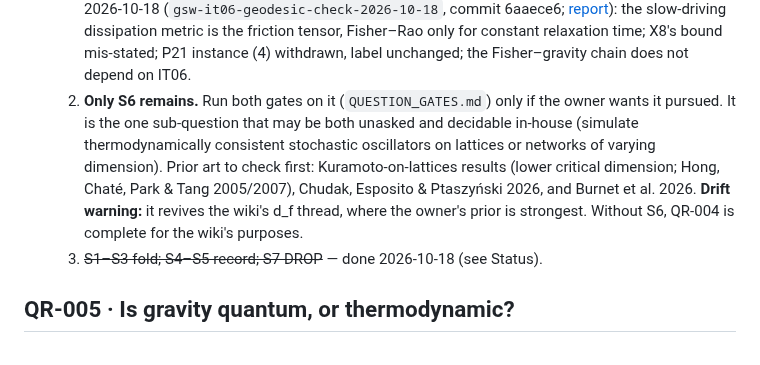
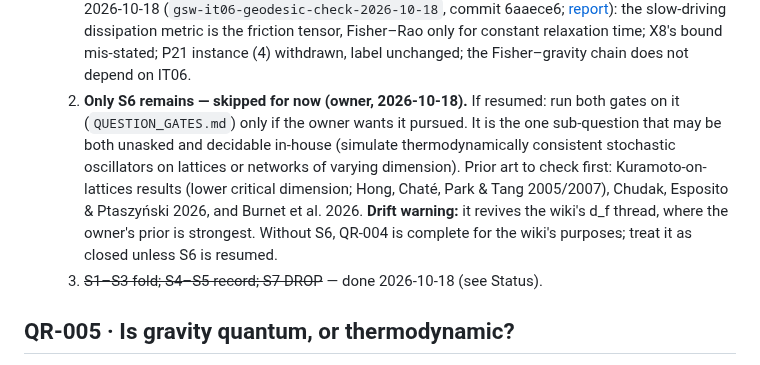
Before and after one commit to IanD25/ds-wiki-transformer, a Markdown page: docs/QUESTIONS_RAISED_LOG.md, the part around the change. Rendered like a GitHub page.

Commit message:
docs: QR-004 S6 skipped for now (owner)
Co-Authored-By: Claude Opus 5.5 <noreply@anthropic.com>

```diff
--- a/docs/QUESTIONS_RAISED_LOG.md
+++ b/docs/QUESTIONS_RAISED_LOG.md
@@ -183,7 +183,7 @@
     - **S6 — still open:** does the synchronization-cost threshold depend on topology or spatial dimension, beyond Zhang's mean-field model? See Next.
 - **Next.** Owner decisions, in order:
   1. *Done 2026-10-18:* §F corrections applied and all 13 §G entries folded in. Hopfield 1974, Lan 2012 and Terauchi 2007 were re-read in full and Laughlin 1998 at abstract level. IT06 follow-up done 2026-10-18 (`gsw-it06-geodesic-check-2026-10-18`, commit 6aaece6; [report](prior_art_reviews/IT06_GEODESIC_CHECK_2026_10_18.md)): the slow-driving dissipation metric is the friction tensor, Fisher–Rao only for constant relaxation time; X8's bound mis-stated; P21 instance (4) withdrawn, label unchanged; the Fisher–gravity chain does not depend on IT06.
-  2. **Only S6 remains.** Run both gates on it (`QUESTION_GATES.md`) only if the owner wants it pursued. It is the one sub-question that may be both unasked and decidable in-house (simulate thermodynamically consistent stochastic oscillators on lattices or networks of varying dimension). Prior art to check first: Kuramoto-on-lattices results (lower critical dimension; Hong, Chaté, Park & Tang 2005/2007), Chudak, Esposito & Ptaszyński 2026, and Burnet et al. 2026. **Drift warning:** it revives the wiki's d_f thread, where the owner's prior is strongest. Without S6, QR-004 is complete for the wiki's purposes.
+  2. **Only S6 remains — skipped for now (owner, 2026-10-18).** If resumed: run both gates on it (`QUESTION_GATES.md`) only if the owner wants it pursued. It is the one sub-question that may be both unasked and decidable in-house (simulate thermodynamically consistent stochastic oscillators on lattices or networks of varying dimension). Prior art to check first: Kuramoto-on-lattices results (lower critical dimension; Hong, Chaté, Park & Tang 2005/2007), Chudak, Esposito & Ptaszyński 2026, and Burnet et al. 2026. **Drift warning:** it revives the wiki's d_f thread, where the owner's prior is strongest. Without S6, QR-004 is complete for the wiki's purposes; treat it as closed unless S6 is resumed.
   3. ~~S1–S3 fold; S4–S5 record; S7 DROP~~ — done 2026-10-18 (see Status).
 
 ## QR-005 · Is gravity quantum, or thermodynamic?
```
